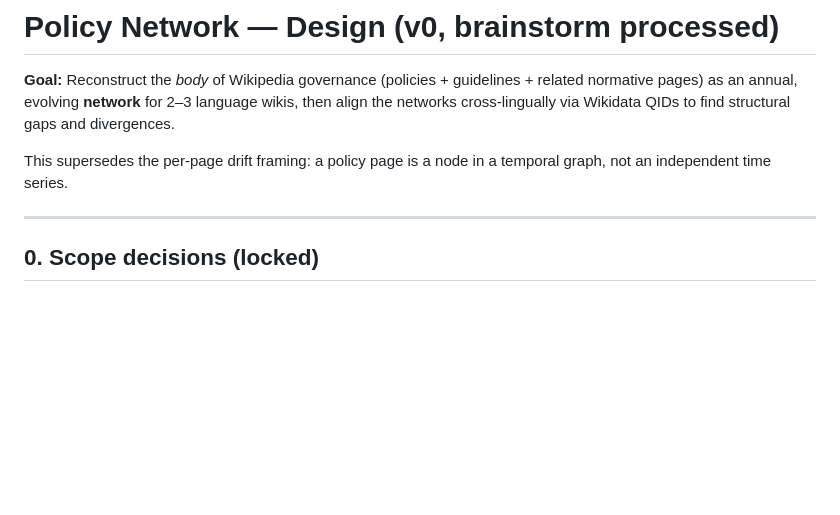
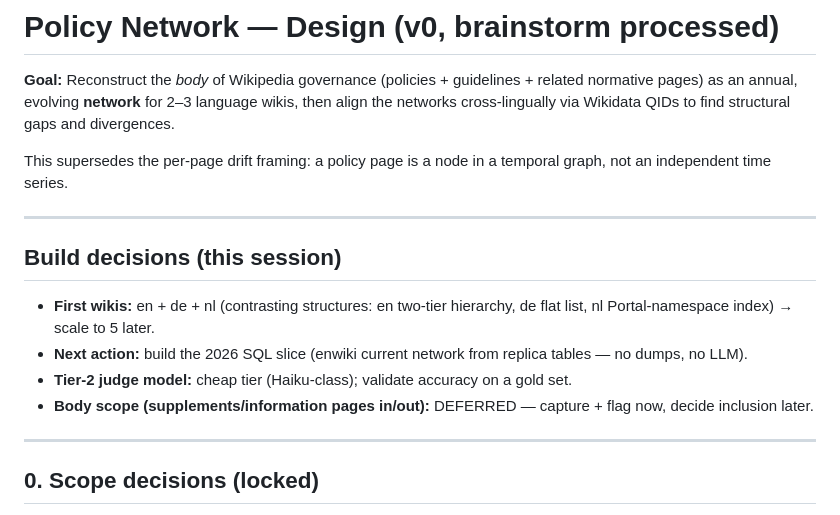
Before and after one commit to lgelauff/wikimedia-analysis, a Markdown page: wikipedia-policy-change/docs/policy_network_design.md, the part around the change. GitHub-like rendering; blank space fills up the shorter version.

Commit message:
design: record build decisions (en+de+nl first, 2026 SQL build next, Haiku judge, body-scope deferred)
Co-Authored-By: Claude Opus 4.8 (1M context) <noreply@anthropic.com>

```diff
--- a/wikipedia-policy-change/docs/policy_network_design.md
+++ b/wikipedia-policy-change/docs/policy_network_design.md
@@ -3,6 +3,15 @@
 **Goal:** Reconstruct the *body* of Wikipedia governance (policies + guidelines + related normative pages) as an annual, evolving **network** for 2–3 language wikis, then align the networks cross-lingually via Wikidata QIDs to find structural gaps and divergences.
 
 This supersedes the per-page drift framing: a policy page is a node in a temporal graph, not an independent time series.
+
+---
+
+## Build decisions (this session)
+
+- **First wikis:** en + de + nl (contrasting structures: en two-tier hierarchy, de flat list, nl Portal-namespace index) → scale to 5 later.
+- **Next action:** build the 2026 SQL slice (enwiki current network from replica tables — no dumps, no LLM).
+- **Tier-2 judge model:** cheap tier (Haiku-class); validate accuracy on a gold set.
+- **Body scope (supplements/information pages in/out):** DEFERRED — capture + flag now, decide inclusion later.
 
 ---
 
```
